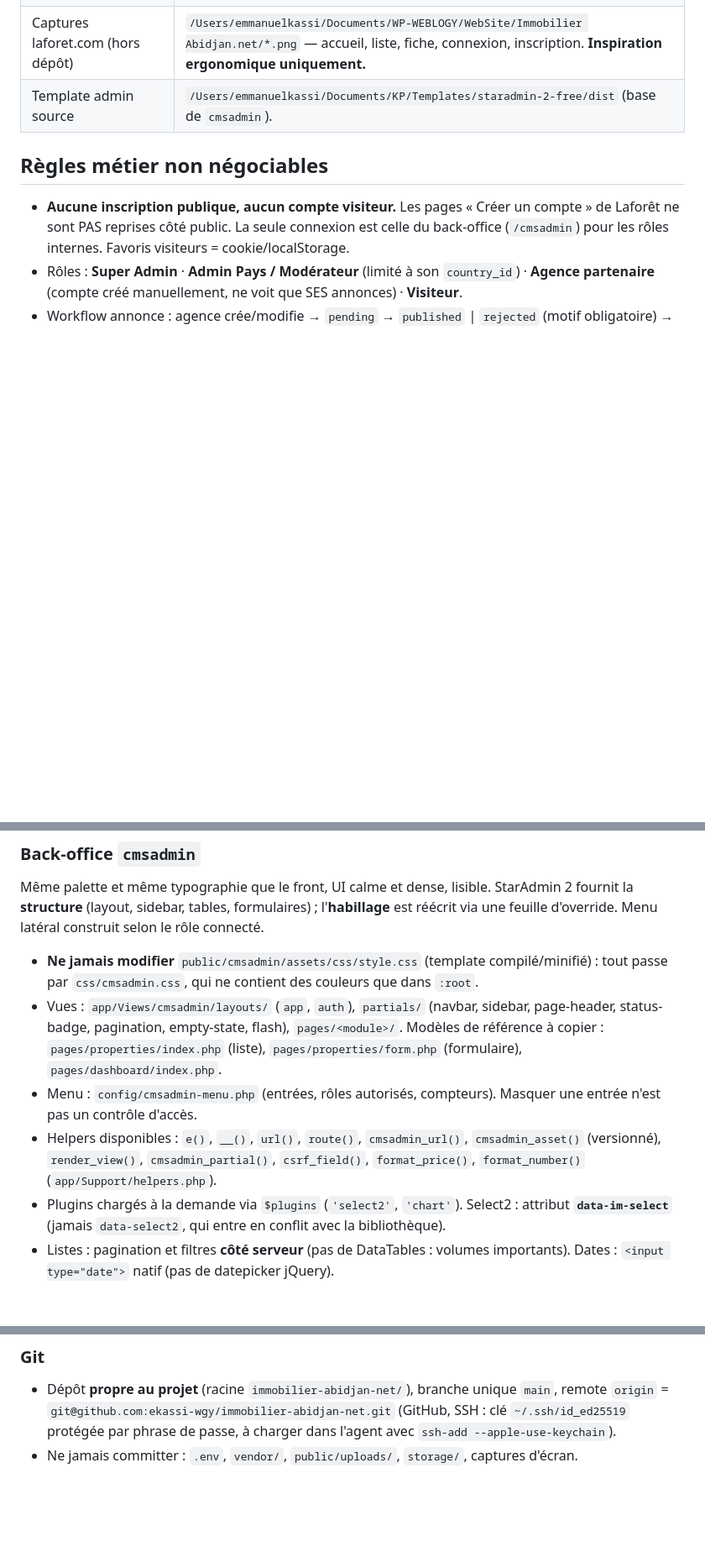
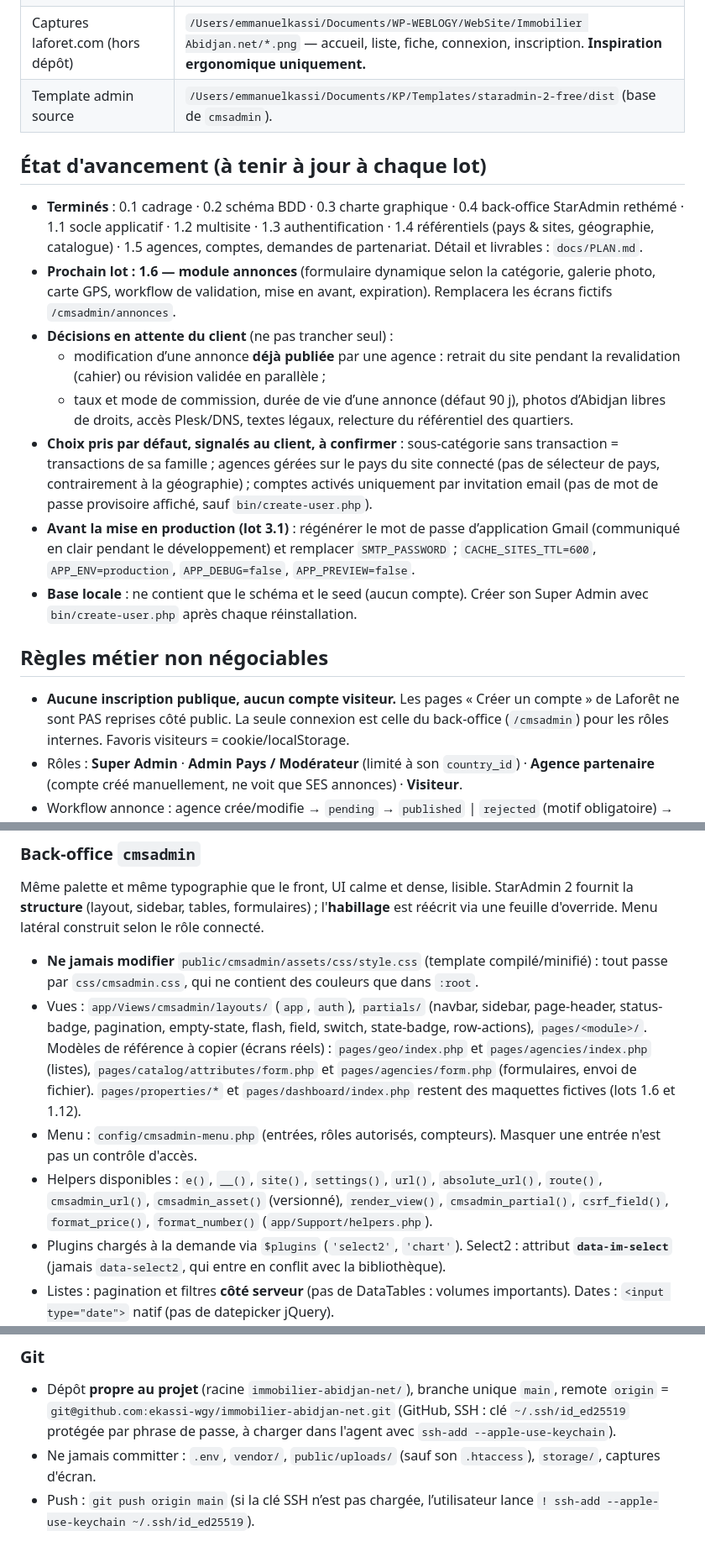
Before and after one commit to ekassi-wgy/immobilier-abidjan-net, a Markdown page: CLAUDE.md, 3 parts joined by grey strips. Shown at 84% size. Drawn GitHub-style; blank space fills up the shorter version.

Commit message:
CLAUDE.md : état d'avancement, décisions en attente, modèles de référence à jour
Co-Authored-By: Claude Opus 5 <noreply@anthropic.com>
Claude-Session: https://claude.ai/code/session_012an8qxADTg5mYjgj94ECbT

```diff
--- a/CLAUDE.md
+++ b/CLAUDE.md
@@ -14,6 +14,17 @@ Langue du projet : **français** (code en anglais, textes, commentaires métier
 | `docs/brand/` | Logo complet + symbole (maison dans un cercle). |
 | Captures laforet.com (hors dépôt) | `/Users/emmanuelkassi/Documents/WP-WEBLOGY/WebSite/Immobilier Abidjan.net/*.png` — accueil, liste, fiche, connexion, inscription. **Inspiration ergonomique uniquement.** |
 | Template admin source | `/Users/emmanuelkassi/Documents/KP/Templates/staradmin-2-free/dist` (base de `cmsadmin`). |
+
+## État d'avancement (à tenir à jour à chaque lot)
+
+- **Terminés** : 0.1 cadrage · 0.2 schéma BDD · 0.3 charte graphique · 0.4 back-office StarAdmin rethémé · 1.1 socle applicatif · 1.2 multisite · 1.3 authentification · 1.4 référentiels (pays & sites, géographie, catalogue) · 1.5 agences, comptes, demandes de partenariat. Détail et livrables : `docs/PLAN.md`.
+- **Prochain lot : 1.6 — module annonces** (formulaire dynamique selon la catégorie, galerie photo, carte GPS, workflow de validation, mise en avant, expiration). Remplacera les écrans fictifs `/cmsadmin/annonces`.
+- **Décisions en attente du client** (ne pas trancher seul) :
+  - modification d’une annonce **déjà publiée** par une agence : retrait du site pendant la revalidation (cahier) ou révision validée en parallèle ;
+  - taux et mode de commission, durée de vie d’une annonce (défaut 90 j), photos d’Abidjan libres de droits, accès Plesk/DNS, textes légaux, relecture du référentiel des quartiers.
+- **Choix pris par défaut, signalés au client, à confirmer** : sous-catégorie sans transaction = transactions de sa famille ; agences gérées sur le pays du site connecté (pas de sélecteur de pays, contrairement à la géographie) ; comptes activés uniquement par invitation email (pas de mot de passe provisoire affiché, sauf `bin/create-user.php`).
+- **Avant la mise en production (lot 3.1)** : régénérer le mot de passe d’application Gmail (communiqué en clair pendant le développement) et remplacer `SMTP_PASSWORD` ; `CACHE_SITES_TTL=600`, `APP_ENV=production`, `APP_DEBUG=false`, `APP_PREVIEW=false`.
+- **Base locale** : ne contient que le schéma et le seed (aucun compte). Créer son Super Admin avec `bin/create-user.php` après chaque réinstallation.
 
 ## Règles métier non négociables
 
@@ -190,9 +201,9 @@ Plein écran sobre (≈ 88vh desktop, 70vh mobile) : **slides photo en fondu len
 Même palette et même typographie que le front, UI calme et dense, lisible. StarAdmin 2 fournit la **structure** (layout, sidebar, tables, formulaires) ; l'**habillage** est réécrit via une feuille d'override. Menu latéral construit selon le rôle connecté.
 
 - **Ne jamais modifier** `public/cmsadmin/assets/css/style.css` (template compilé/minifié) : tout passe par `css/cmsadmin.css`, qui ne contient des couleurs que dans `:root`.
-- Vues : `app/Views/cmsadmin/layouts/` (`app`, `auth`), `partials/` (navbar, sidebar, page-header, status-badge, pagination, empty-state, flash), `pages/<module>/`. Modèles de référence à copier : `pages/properties/index.php` (liste), `pages/properties/form.php` (formulaire), `pages/dashboard/index.php`.
+- Vues : `app/Views/cmsadmin/layouts/` (`app`, `auth`), `partials/` (navbar, sidebar, page-header, status-badge, pagination, empty-state, flash, field, switch, state-badge, row-actions), `pages/<module>/`. Modèles de référence à copier (écrans réels) : `pages/geo/index.php` et `pages/agencies/index.php` (listes), `pages/catalog/attributes/form.php` et `pages/agencies/form.php` (formulaires, envoi de fichier). `pages/properties/*` et `pages/dashboard/index.php` restent des maquettes fictives (lots 1.6 et 1.12).
 - Menu : `config/cmsadmin-menu.php` (entrées, rôles autorisés, compteurs). Masquer une entrée n'est pas un contrôle d'accès.
-- Helpers disponibles : `e()`, `__()`, `url()`, `route()`, `cmsadmin_url()`, `cmsadmin_asset()` (versionné), `render_view()`, `cmsadmin_partial()`, `csrf_field()`, `format_price()`, `format_number()` (`app/Support/helpers.php`).
+- Helpers disponibles : `e()`, `__()`, `site()`, `settings()`, `url()`, `absolute_url()`, `route()`, `cmsadmin_url()`, `cmsadmin_asset()` (versionné), `render_view()`, `cmsadmin_partial()`, `csrf_field()`, `format_price()`, `format_number()` (`app/Support/helpers.php`).
 - Plugins chargés à la demande via `$plugins` (`'select2'`, `'chart'`). Select2 : attribut **`data-im-select`** (jamais `data-select2`, qui entre en conflit avec la bibliothèque).
 - Listes : pagination et filtres **côté serveur** (pas de DataTables : volumes importants). Dates : `<input type="date">` natif (pas de datepicker jQuery).
 - jQuery est toléré **uniquement** dans `cmsadmin` (dépendance du template), jamais côté public.
@@ -217,4 +228,5 @@ Même palette et même typographie que le front, UI calme et dense, lisible. Sta
 
 ### Git
 - Dépôt **propre au projet** (racine `immobilier-abidjan-net/`), branche unique `main`, remote `origin` = `git@github.com:ekassi-wgy/immobilier-abidjan-net.git` (GitHub, SSH : clé `~/.ssh/id_ed25519` protégée par phrase de passe, à charger dans l'agent avec `ssh-add --apple-use-keychain`).
-- Ne jamais committer : `.env`, `vendor/`, `public/uploads/`, `storage/`, captures d'écran.
+- Ne jamais committer : `.env`, `vendor/`, `public/uploads/` (sauf son `.htaccess`), `storage/`, captures d'écran.
+- Push : `git push origin main` (si la clé SSH n’est pas chargée, l’utilisateur lance `! ssh-add --apple-use-keychain ~/.ssh/id_ed25519`).
```
Also changed, not shown: other parts of CLAUDE.md (+2 -2 lines).
